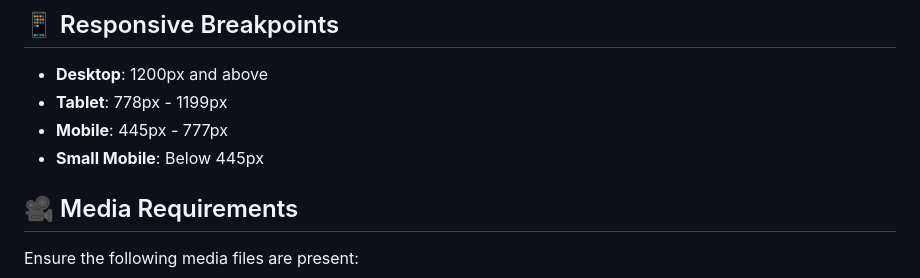
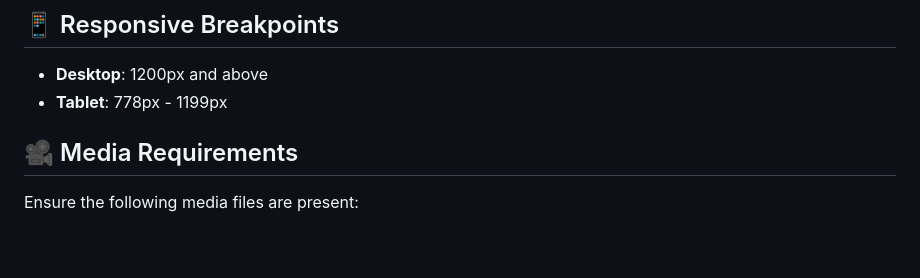
Before and after one commit to SujitInWeb/Project-Neuronest, a Markdown page: README.md, the part around the change. Rendered like a GitHub page; blank space fills up the shorter version.

```diff
--- a/README.md
+++ b/README.md
@@ -101,8 +101,6 @@ This project demonstrates proficiency in:
 
 - **Desktop**: 1200px and above
 - **Tablet**: 778px - 1199px
-- **Mobile**: 445px - 777px
-- **Small Mobile**: Below 445px
 
 ## 🎥 Media Requirements
 
```
